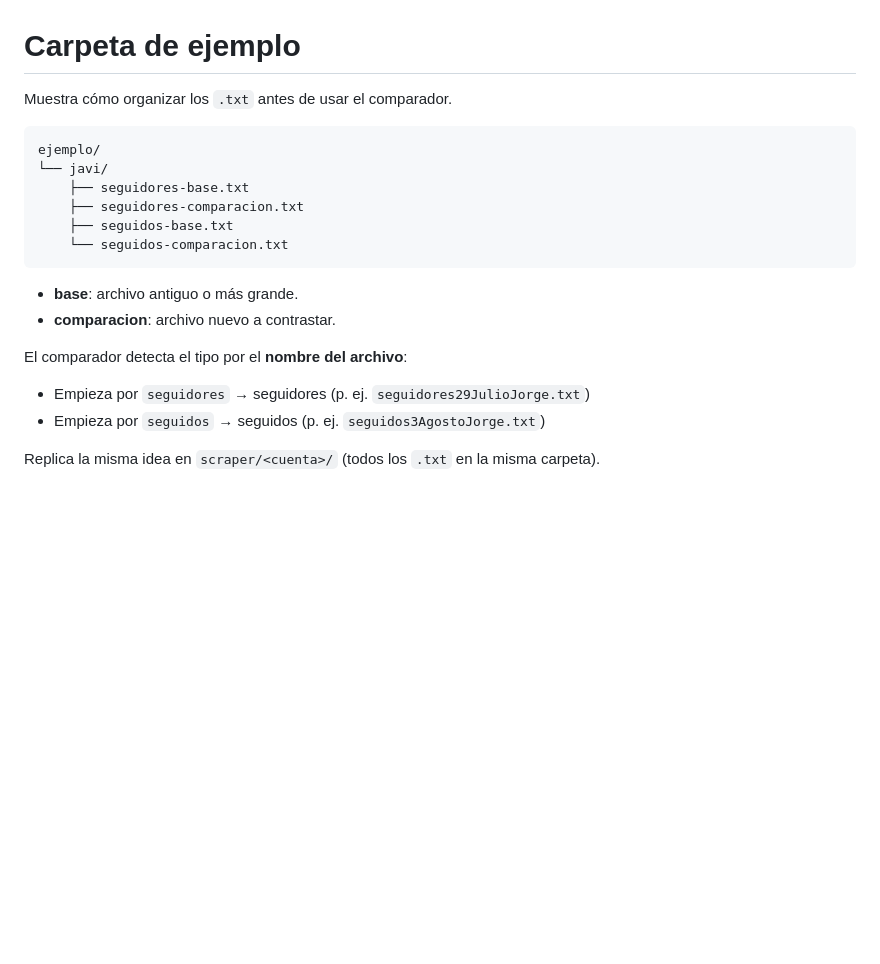
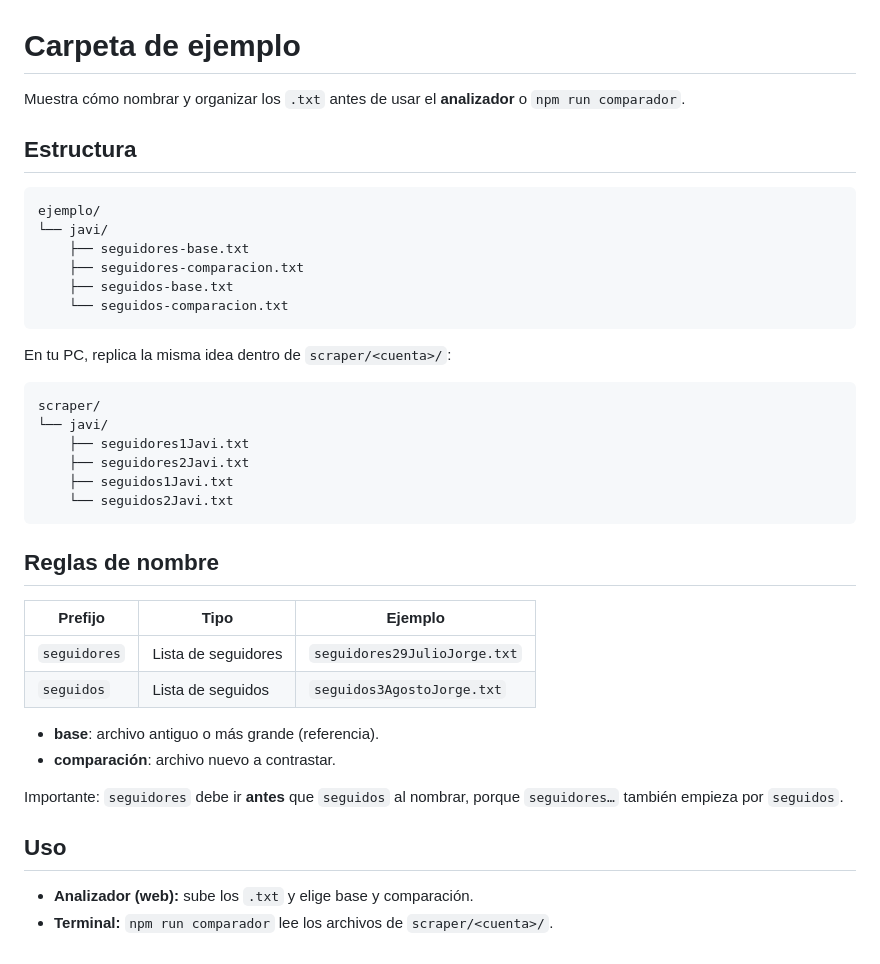
Before and after one commit to javiidiazglez/seguidores-scraper, a Markdown page: ejemplo/README.md, the part around the change. GitHub-like rendering; blank space fills up the shorter version.

````diff
--- a/ejemplo/README.md
+++ b/ejemplo/README.md
@@ -1,6 +1,8 @@
 # Carpeta de ejemplo
 
-Muestra cómo organizar los `.txt` antes de usar el comparador.
+Muestra cómo nombrar y organizar los `.txt` antes de usar el **analizador** o `npm run comparador`.
+
+## Estructura
 
 ```text
 ejemplo/
@@ -11,12 +13,30 @@ ejemplo/
     └── seguidos-comparacion.txt
 ```
 
-- **base**: archivo antiguo o más grande.
-- **comparacion**: archivo nuevo a contrastar.
+En tu PC, replica la misma idea dentro de `scraper/<cuenta>/`:
 
-El comparador detecta el tipo por el **nombre del archivo**:
+```text
+scraper/
+└── javi/
+    ├── seguidores1Javi.txt
+    ├── seguidores2Javi.txt
+    ├── seguidos1Javi.txt
+    └── seguidos2Javi.txt
+```
 
-- Empieza por `seguidores` → seguidores (p. ej. `seguidores29JulioJorge.txt`)
-- Empieza por `seguidos` → seguidos (p. ej. `seguidos3AgostoJorge.txt`)
+## Reglas de nombre
 
-Replica la misma idea en `scraper/<cuenta>/` (todos los `.txt` en la misma carpeta).
+| Prefijo | Tipo | Ejemplo |
+|---------|------|---------|
+| `seguidores` | Lista de seguidores | `seguidores29JulioJorge.txt` |
+| `seguidos` | Lista de seguidos | `seguidos3AgostoJorge.txt` |
+
+- **base**: archivo antiguo o más grande (referencia).
+- **comparación**: archivo nuevo a contrastar.
+
+Importante: `seguidores` debe ir **antes** que `seguidos` al nombrar, porque `seguidores…` también empieza por `seguidos`.
+
+## Uso
+
+- **Analizador (web):** sube los `.txt` y elige base y comparación.
+- **Terminal:** `npm run comparador` lee los archivos de `scraper/<cuenta>/`.
````
Also changed, not shown: README.md (+58 -18 lines), images/04-analizador-comparacion-1.png (renamed from images/04-analizador-comparacion.png), images/05-comparador-terminal.png (added), 4 other files.
